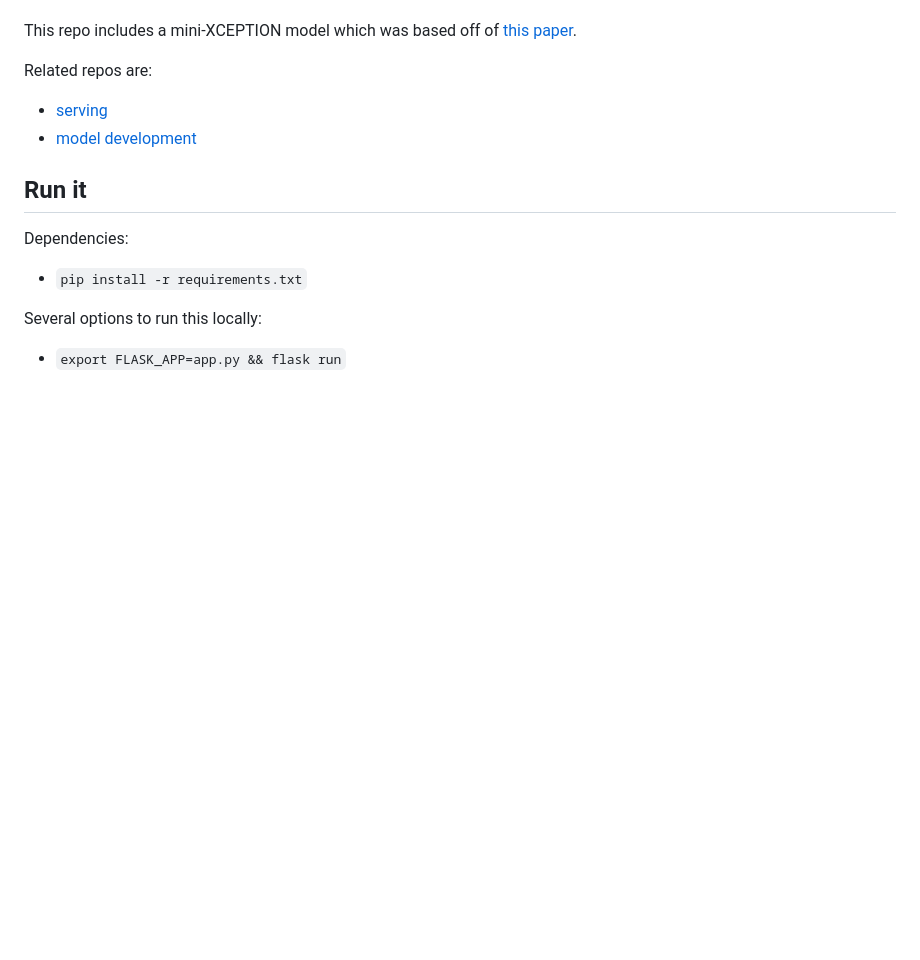
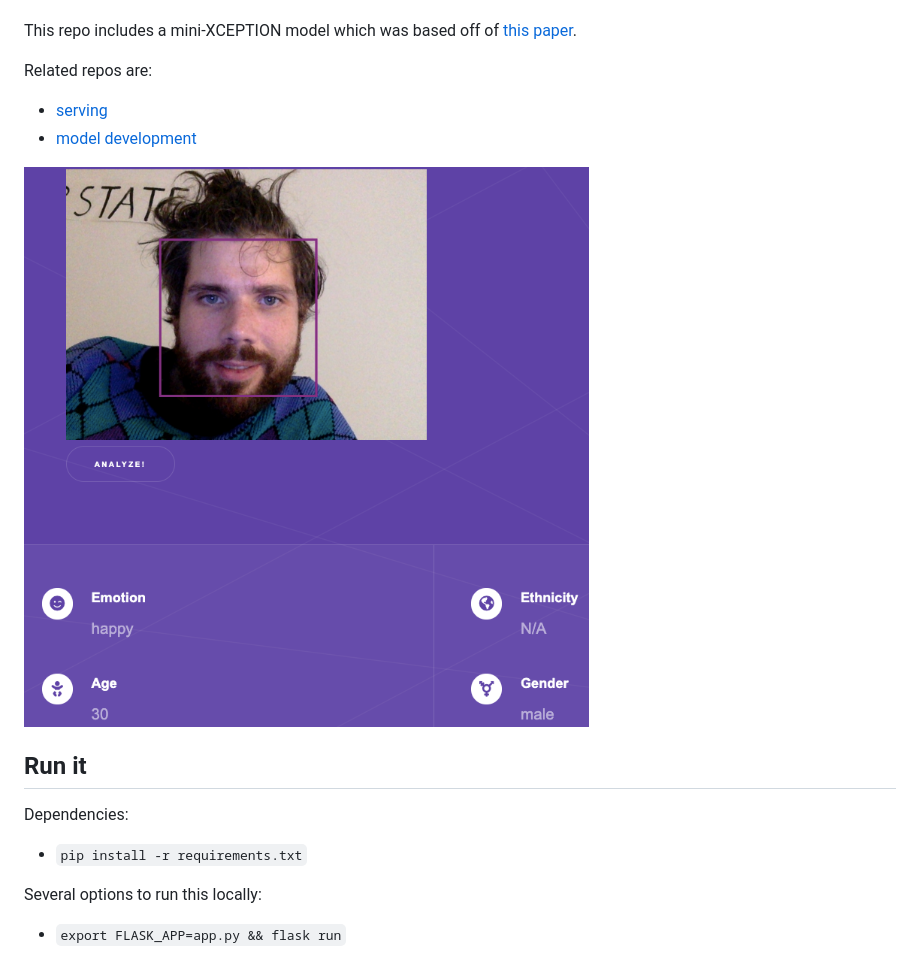
Before and after one commit to camoverride/emotion-detector, a Markdown page: README.md, the part around the change. Rendered like a GitHub page; pictures changed too: app_example.png (added); blank space fills up the shorter version.

Commit message:
add screenshot of app

```diff
--- a/README.md
+++ b/README.md
@@ -11,6 +11,7 @@ Related repos are:
 - [serving](https://github.com/camoverride/tf_models_serving)
 - [model development](https://github.com/camoverride/notebooks/blob/master/notebooks/Emotion_Detection_Transfer_Learning_v2.ipynb)
 
+![picture of the application](https://github.com/camoverride/emotion-detector/blob/master/app_example.png?raw=true)
 
 ## Run it
 
```
